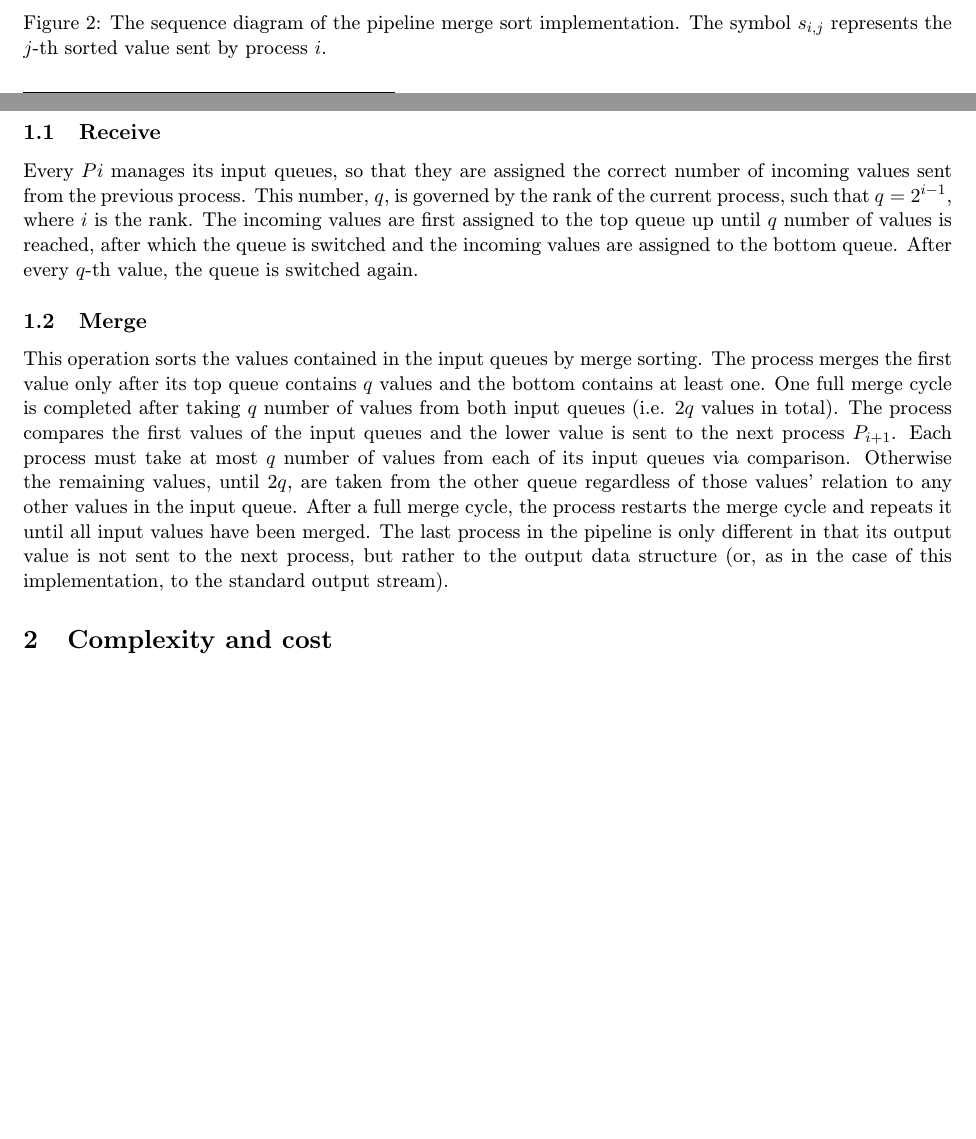
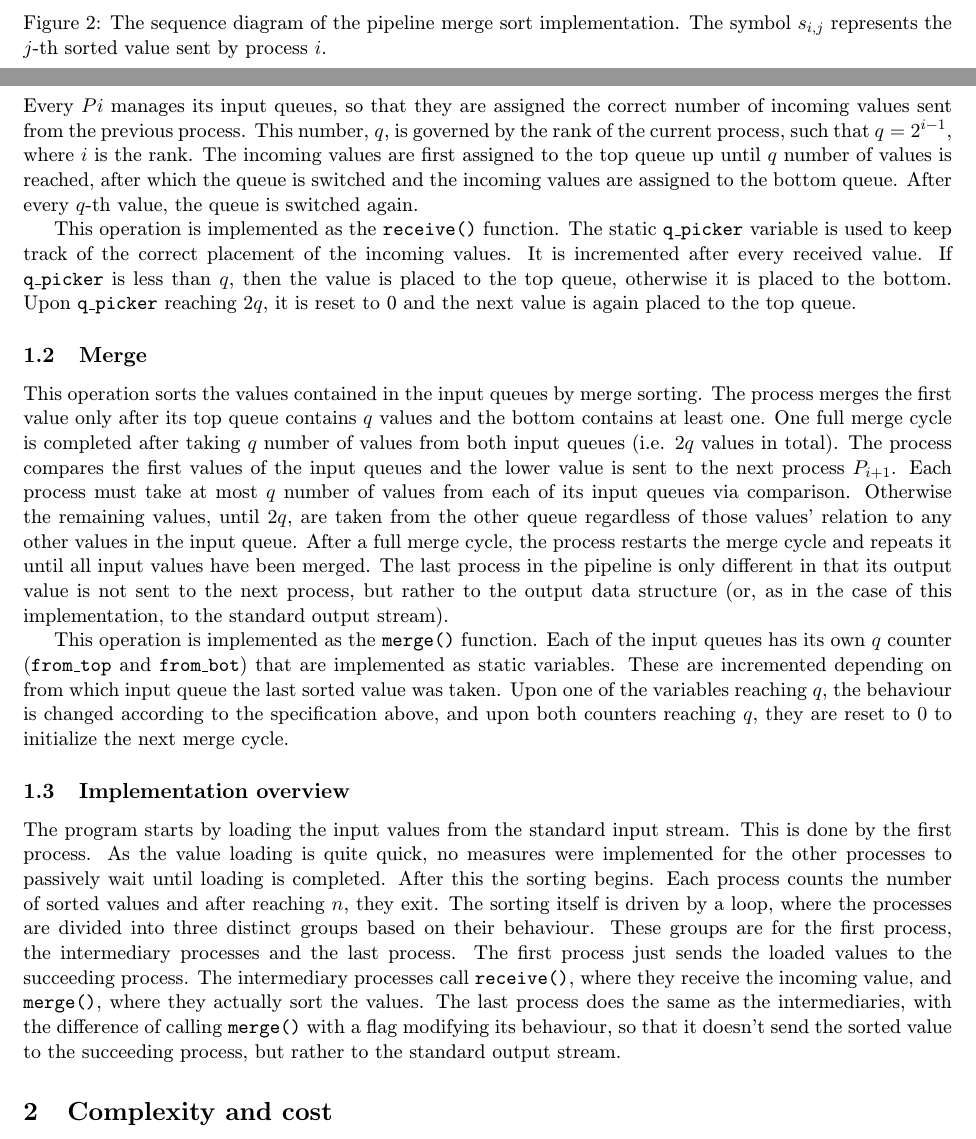
Before and after one commit to pemeth/vut-fit-mit, a LaTeX document (MIT1/PRL/proj1/xnemet04.tex): two parts of pages 1 and 2 of 2 before the commit and two parts of pages 1 and 2 of 3 after it, joined at a grey line, cut so that both start at the same text, the shorter picture padded with empty space. Compiled offline with pdfLaTeX.

Commit message:
Add a more detailed description of the implementation
The few sentences that were there before were lackluster.

```diff
--- a/MIT1/PRL/proj1/xnemet04.tex
+++ b/MIT1/PRL/proj1/xnemet04.tex
@@ -58,6 +57,11 @@
         assigned to the top queue up until $q$ number of values is reached, after which the queue is switched and the incoming values are
         assigned to the bottom queue. After every $q$-th value, the queue is switched again.
 
+        This operation is implemented as the \texttt{receive()} function. The static \texttt{q\_picker} variable is used to keep track of
+        the correct placement of the incoming values. It is incremented after every received value. If \texttt{q\_picker} is less than $q$,
+        then the value is placed to the top queue, otherwise it is placed to the bottom. Upon \texttt{q\_picker} reaching $2q$, it is reset
+        to 0 and the next value is again placed to the top queue.
+
         \subsection{Merge} \label{merge}
         This operation sorts the values contained in the input queues by merge sorting. The process merges the first value
         only after its top queue contains $q$ values and the bottom contains at least one. One full merge cycle is completed
@@ -68,6 +72,23 @@
         After a full merge cycle, the process restarts the merge cycle and repeats it until all input values have been merged.
         The last process in the pipeline is only different in that its output value is not sent to the next process, but rather
         to the output data structure (or, as in the case of this implementation, to the standard output stream).
+
+        This operation is implemented as the \texttt{merge()} function. Each of the input queues has its own $q$ counter
+        (\texttt{from\_top} and \texttt{from\_bot}) that are implemented as static variables. These are incremented depending on
+        from which input queue the last sorted value was taken. Upon one of the variables reaching $q$, the behaviour is changed
+        according to the specification above, and upon both counters reaching $q$, they are reset to $0$ to initialize
+        the next merge cycle.
+
+        \subsection{Implementation overview}
+        The program starts by loading the input values from the standard input stream. This is done by the first process.
+        As the value loading is quite quick, no measures were implemented for the other processes to passively wait
+        until loading is completed. After this the sorting begins. Each process counts the number of sorted values and after reaching
+        $n$, they exit. The sorting itself is driven by a loop, where the processes are divided into three distinct groups based on
+        their behaviour. These groups are for the first process, the intermediary processes and the last process. The first process
+        just sends the loaded values to the succeeding process. The intermediary processes call \texttt{receive()}, where they receive
+        the incoming value, and \texttt{merge()}, where they actually sort the values. The last process does the same as the intermediaries,
+        with the difference of calling \texttt{merge()} with a flag modifying its behaviour, so that it doesn't send the sorted value
+        to the succeeding process, but rather to the standard output stream.
 
         \section{Complexity and cost}
         The required number of processes is $p(n) = \log_{2}(n)+1$, where $n$ is the number of input values. The time complexity
```
Also changed, not shown: MIT1/PRL/proj1/xnemet04.pdf, MIT1/PRL/proj1/xnemet04.tex (3 more changed lines).
